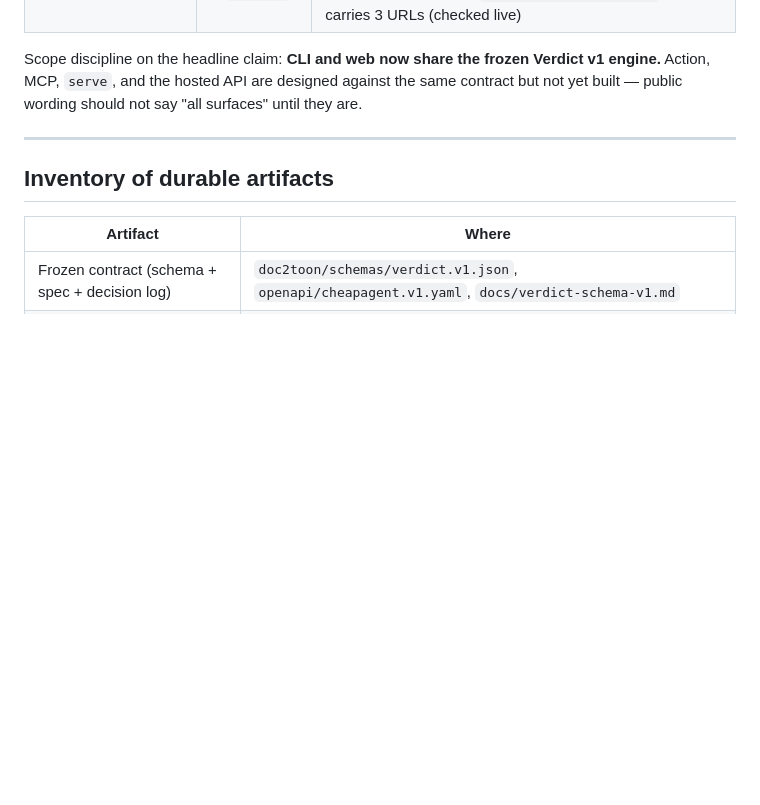
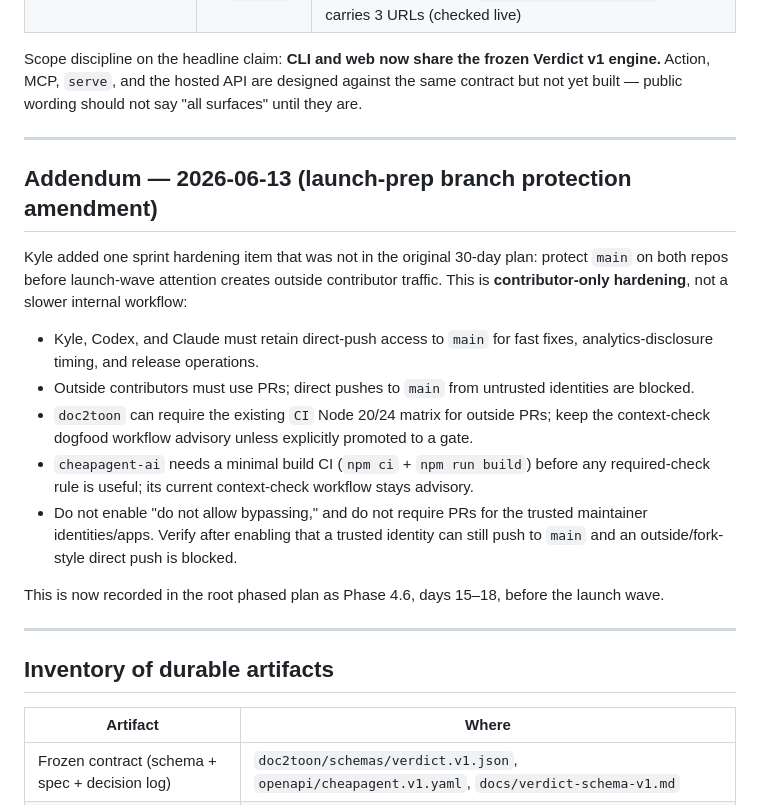
Before and after one commit to Profusion-AI/cheapagent-ai, a Markdown page: docs/sprint-status-30-day.md, the part around the change. Rendered like a GitHub page; blank space fills up the shorter version.

Commit message:
sprint-status: branch-protection addendum (Codex)
Codex-authored addendum recording the launch-prep branch-protection plan
(Phase 4.6, days 15-18): protect main on both repos as contributor-only
hardening — Kyle/Codex/Claude keep direct-push access, outside contributors
use PRs, no "do not allow bypassing," verify trusted push still works after.
Committed here to keep the working tree clean for in-flight branch work; the
root planning docs (cheapagent-30-day-plan-v2.md, cheapagent-dev-phases.md
Phase 4.6) live outside this repo.

Co-Authored-By: Claude Fable 5 <noreply@anthropic.com>

```diff
--- a/docs/sprint-status-30-day.md
+++ b/docs/sprint-status-30-day.md
@@ -103,6 +103,33 @@ Scope discipline on the headline claim: **CLI and web now share the frozen Verdi
 
 ---
 
+## Addendum — 2026-06-13 (launch-prep branch protection amendment)
+
+Kyle added one sprint hardening item that was not in the original 30-day plan:
+protect `main` on both repos before launch-wave attention creates outside
+contributor traffic. This is **contributor-only hardening**, not a slower
+internal workflow:
+
+- Kyle, Codex, and Claude must retain direct-push access to `main` for fast
+  fixes, analytics-disclosure timing, and release operations.
+- Outside contributors must use PRs; direct pushes to `main` from untrusted
+  identities are blocked.
+- `doc2toon` can require the existing `CI` Node 20/24 matrix for outside PRs;
+  keep the context-check dogfood workflow advisory unless explicitly promoted
+  to a gate.
+- `cheapagent-ai` needs a minimal build CI (`npm ci` + `npm run build`) before
+  any required-check rule is useful; its current context-check workflow stays
+  advisory.
+- Do not enable "do not allow bypassing," and do not require PRs for the
+  trusted maintainer identities/apps. Verify after enabling that a trusted
+  identity can still push to `main` and an outside/fork-style direct push is
+  blocked.
+
+This is now recorded in the root phased plan as Phase 4.6, days 15–18, before
+the launch wave.
+
+---
+
 ## Inventory of durable artifacts
 
 | Artifact | Where |
```
